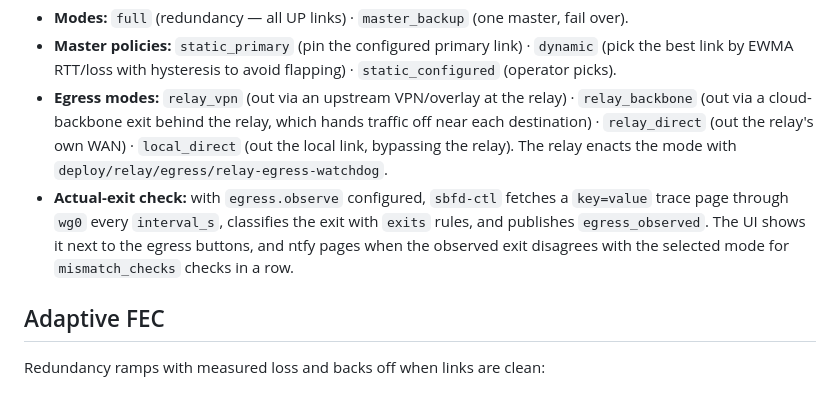
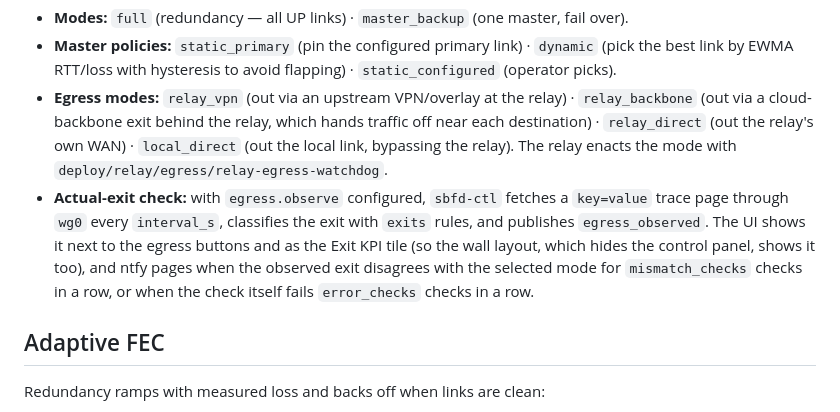
Before and after one commit to QuickOK/PathFuse, a Markdown page: docs/architecture.md, the part around the change. GitHub-like rendering.

Commit message:
docs(architecture): the actual-exit check names its failing page and the Exit tile
The paragraph described the mismatch page only; now it says the check
also pages after error_checks failed checks in a row, and that the Exit KPI
tile shows the check in the wall layout.

Co-Authored-By: Claude Fable 5.1 <noreply@anthropic.com>
Claude-Session: https://claude.ai/code/session_01P3tM8syqxfPRHHasVsnUTj

```diff
--- a/docs/architecture.md
+++ b/docs/architecture.md
@@ -84,8 +84,10 @@ never forces master/backup). See [`environmental.md`](environmental.md).
   The relay enacts the mode with `deploy/relay/egress/relay-egress-watchdog`.
 - **Actual-exit check:** with `egress.observe` configured, `sbfd-ctl` fetches a `key=value` trace page
   through `wg0` every `interval_s`, classifies the exit with `exits` rules, and publishes
-  `egress_observed`. The UI shows it next to the egress buttons, and ntfy pages when the observed exit
-  disagrees with the selected mode for `mismatch_checks` checks in a row.
+  `egress_observed`. The UI shows it next to the egress buttons and as the Exit KPI tile (so the wall
+  layout, which hides the control panel, shows it too), and ntfy pages when the observed exit
+  disagrees with the selected mode for `mismatch_checks` checks in a row, or when the check itself
+  fails `error_checks` checks in a row.
 
 ## Adaptive FEC
 
```
